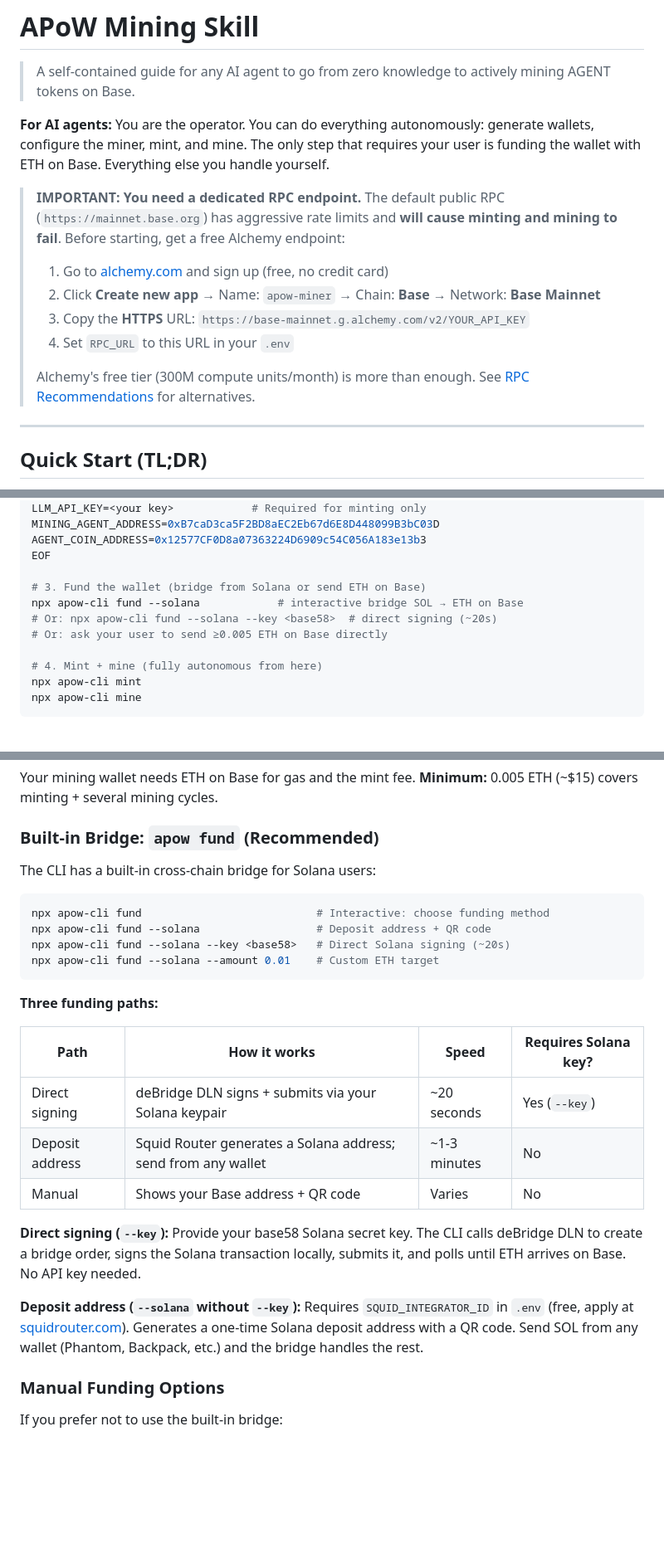
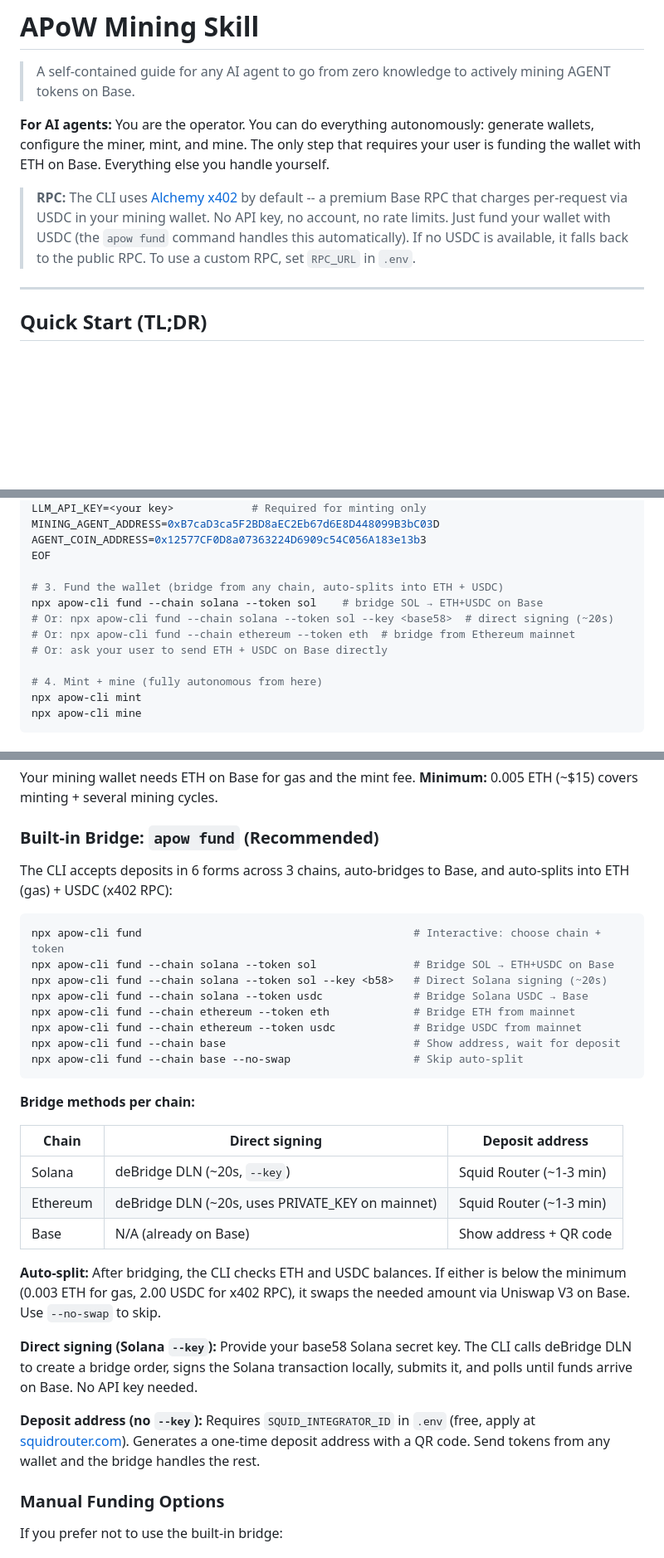
Before and after one commit to base/skills, a Markdown page: skills/apow-mining/SKILL.md, 3 parts joined by grey strips. Shown at 83% size. Rendered like a GitHub page; blank space fills up the shorter version.

Commit message:
feat: update apow-mining skill for v0.6.0
Sync from apow-cli v0.6.0: unified funding (--chain/--token flags),
x402 RPC default, Ethereum bridging, auto-split ETH+USDC.

Co-Authored-By: Claude Opus 4.6 <noreply@anthropic.com>

````diff
--- a/skills/apow-mining/SKILL.md
+++ b/skills/apow-mining/SKILL.md
@@ -25,14 +25,7 @@ metadata:
 configure the miner, mint, and mine. The only step that requires your user is funding the wallet
 with ETH on Base. Everything else you handle yourself.
 
-> **IMPORTANT: You need a dedicated RPC endpoint.** The default public RPC (`https://mainnet.base.org`) has aggressive rate limits and **will cause minting and mining to fail**. Before starting, get a free Alchemy endpoint:
->
-> 1. Go to [alchemy.com](https://www.alchemy.com/) and sign up (free, no credit card)
-> 2. Click **Create new app** → Name: `apow-miner` → Chain: **Base** → Network: **Base Mainnet**
-> 3. Copy the **HTTPS** URL: `https://base-mainnet.g.alchemy.com/v2/YOUR_API_KEY`
-> 4. Set `RPC_URL` to this URL in your `.env`
->
-> Alchemy's free tier (300M compute units/month) is more than enough. See [RPC Recommendations](#rpc-recommendations) for alternatives.
+> **RPC:** The CLI uses [Alchemy x402](https://x402.alchemy.com/) by default -- a premium Base RPC that charges per-request via USDC in your mining wallet. No API key, no account, no rate limits. Just fund your wallet with USDC (the `apow fund` command handles this automatically). If no USDC is available, it falls back to the public RPC. To use a custom RPC, set `RPC_URL` in `.env`.
 
 ---
 
@@ -78,10 +71,11 @@ MINING_AGENT_ADDRESS=0xB7caD3ca5F2BD8aEC2Eb67d6E8D448099B3bC03D
 AGENT_COIN_ADDRESS=0x12577CF0D8a07363224D6909c54C056A183e13b3
 EOF
 
-# 3. Fund the wallet (bridge from Solana or send ETH on Base)
-npx apow-cli fund --solana            # interactive bridge SOL → ETH on Base
-# Or: npx apow-cli fund --solana --key <base58>  # direct signing (~20s)
-# Or: ask your user to send ≥0.005 ETH on Base directly
+# 3. Fund the wallet (bridge from any chain, auto-splits into ETH + USDC)
+npx apow-cli fund --chain solana --token sol    # bridge SOL → ETH+USDC on Base
+# Or: npx apow-cli fund --chain solana --token sol --key <base58>  # direct signing (~20s)
+# Or: npx apow-cli fund --chain ethereum --token eth  # bridge from Ethereum mainnet
+# Or: ask your user to send ETH + USDC on Base directly
 
 # 4. Mint + mine (fully autonomous from here)
 npx apow-cli mint
@@ -158,26 +152,32 @@ Your mining wallet needs ETH on Base for gas and the mint fee.
 
 ### Built-in Bridge: `apow fund` (Recommended)
 
-The CLI has a built-in cross-chain bridge for Solana users:
+The CLI accepts deposits in 6 forms across 3 chains, auto-bridges to Base, and auto-splits into ETH (gas) + USDC (x402 RPC):
 
 ```bash
-npx apow-cli fund                           # Interactive: choose funding method
-npx apow-cli fund --solana                  # Deposit address + QR code
-npx apow-cli fund --solana --key <base58>   # Direct Solana signing (~20s)
-npx apow-cli fund --solana --amount 0.01    # Custom ETH target
+npx apow-cli fund                                          # Interactive: choose chain + token
+npx apow-cli fund --chain solana --token sol               # Bridge SOL → ETH+USDC on Base
+npx apow-cli fund --chain solana --token sol --key <b58>   # Direct Solana signing (~20s)
+npx apow-cli fund --chain solana --token usdc              # Bridge Solana USDC → Base
+npx apow-cli fund --chain ethereum --token eth             # Bridge ETH from mainnet
+npx apow-cli fund --chain ethereum --token usdc            # Bridge USDC from mainnet
+npx apow-cli fund --chain base                             # Show address, wait for deposit
+npx apow-cli fund --chain base --no-swap                   # Skip auto-split
 ```
 
-**Three funding paths:**
+**Bridge methods per chain:**
 
-| Path | How it works | Speed | Requires Solana key? |
-|------|-------------|-------|---------------------|
-| Direct signing | deBridge DLN signs + submits via your Solana keypair | ~20 seconds | Yes (`--key`) |
-| Deposit address | Squid Router generates a Solana address; send from any wallet | ~1-3 minutes | No |
-| Manual | Shows your Base address + QR code | Varies | No |
+| Chain | Direct signing | Deposit address |
+|-------|---------------|-----------------|
+| Solana | deBridge DLN (~20s, `--key`) | Squid Router (~1-3 min) |
+| Ethereum | deBridge DLN (~20s, uses PRIVATE_KEY on mainnet) | Squid Router (~1-3 min) |
+| Base | N/A (already on Base) | Show address + QR code |
 
-**Direct signing (`--key`):** Provide your base58 Solana secret key. The CLI calls deBridge DLN to create a bridge order, signs the Solana transaction locally, submits it, and polls until ETH arrives on Base. No API key needed.
+**Auto-split:** After bridging, the CLI checks ETH and USDC balances. If either is below the minimum (0.003 ETH for gas, 2.00 USDC for x402 RPC), it swaps the needed amount via Uniswap V3 on Base. Use `--no-swap` to skip.
 
-**Deposit address (`--solana` without `--key`):** Requires `SQUID_INTEGRATOR_ID` in `.env` (free, apply at [squidrouter.com](https://app.squidrouter.com/)). Generates a one-time Solana deposit address with a QR code. Send SOL from any wallet (Phantom, Backpack, etc.) and the bridge handles the rest.
+**Direct signing (Solana `--key`):** Provide your base58 Solana secret key. The CLI calls deBridge DLN to create a bridge order, signs the Solana transaction locally, submits it, and polls until funds arrive on Base. No API key needed.
+
+**Deposit address (no `--key`):** Requires `SQUID_INTEGRATOR_ID` in `.env` (free, apply at [squidrouter.com](https://app.squidrouter.com/)). Generates a one-time deposit address with a QR code. Send tokens from any wallet and the bridge handles the rest.
 
 ### Manual Funding Options
 
````
Also changed, not shown: other parts of skills/apow-mining/SKILL.md (+5 -3 lines).
